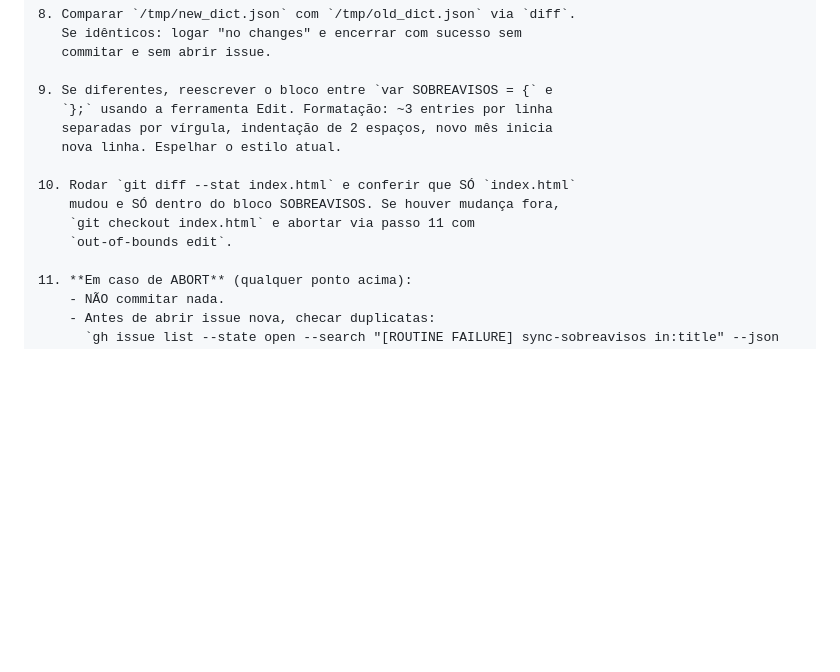
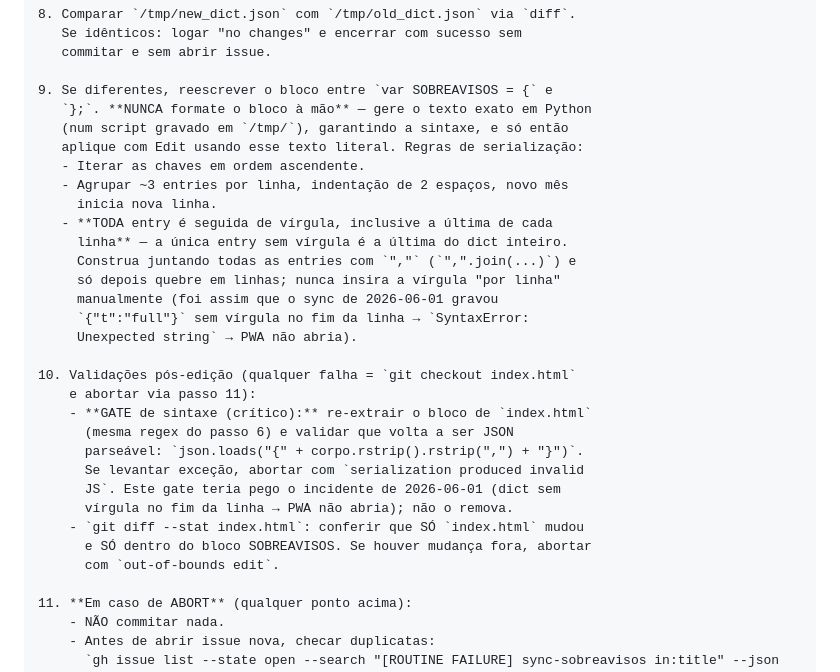
Before and after one commit to arthurkingayres-ux/agenda-consolidada, a Markdown page: routines/daily-sync-sobreavisos.md, the part around the change. Drawn GitHub-style; blank space fills up the shorter version.

Commit message:
chore(routine): serialização determinística + gate de sintaxe no sync
Previne reincidência do incidente 2026-06-01: o sync gravava o dict
SOBREAVISOS com vírgulas só dentro da linha (não no fim), gerando
SyntaxError que abortava o <script> e travava o PWA no login.

- Passo 9: bloco gerado em Python com ",".join(...), nunca à mão;
  toda entry leva vírgula exceto a última do dict.
- Passo 10: gate de sintaxe pós-edição — reparseia o bloco como JSON
  e aborta (git checkout) se ficar inválido.

Co-Authored-By: Claude Opus 4.8 <noreply@anthropic.com>

```diff
--- a/routines/daily-sync-sobreavisos.md
+++ b/routines/daily-sync-sobreavisos.md
@@ -136,14 +136,31 @@ Mar–Dez = 2026, Jan e Fev = 2027.
    commitar e sem abrir issue.
 
 9. Se diferentes, reescrever o bloco entre `var SOBREAVISOS = {` e
-   `};` usando a ferramenta Edit. Formatação: ~3 entries por linha
-   separadas por vírgula, indentação de 2 espaços, novo mês inicia
-   nova linha. Espelhar o estilo atual.
+   `};`. **NUNCA formate o bloco à mão** — gere o texto exato em Python
+   (num script gravado em `/tmp/`), garantindo a sintaxe, e só então
+   aplique com Edit usando esse texto literal. Regras de serialização:
+   - Iterar as chaves em ordem ascendente.
+   - Agrupar ~3 entries por linha, indentação de 2 espaços, novo mês
+     inicia nova linha.
+   - **TODA entry é seguida de vírgula, inclusive a última de cada
+     linha** — a única entry sem vírgula é a última do dict inteiro.
+     Construa juntando todas as entries com `","` (`",".join(...)`) e
+     só depois quebre em linhas; nunca insira a vírgula "por linha"
+     manualmente (foi assim que o sync de 2026-06-01 gravou
+     `{"t":"full"}` sem vírgula no fim da linha → `SyntaxError:
+     Unexpected string` → PWA não abria).
 
-10. Rodar `git diff --stat index.html` e conferir que SÓ `index.html`
-    mudou e SÓ dentro do bloco SOBREAVISOS. Se houver mudança fora,
-    `git checkout index.html` e abortar via passo 11 com
-    `out-of-bounds edit`.
+10. Validações pós-edição (qualquer falha = `git checkout index.html`
+    e abortar via passo 11):
+    - **GATE de sintaxe (crítico):** re-extrair o bloco de `index.html`
+      (mesma regex do passo 6) e validar que volta a ser JSON
+      parseável: `json.loads("{" + corpo.rstrip().rstrip(",") + "}")`.
+      Se levantar exceção, abortar com `serialization produced invalid
+      JS`. Este gate teria pego o incidente de 2026-06-01 (dict sem
+      vírgula no fim da linha → PWA não abria); não o remova.
+    - `git diff --stat index.html`: conferir que SÓ `index.html` mudou
+      e SÓ dentro do bloco SOBREAVISOS. Se houver mudança fora, abortar
+      com `out-of-bounds edit`.
 
 11. **Em caso de ABORT** (qualquer ponto acima):
     - NÃO commitar nada.
```
